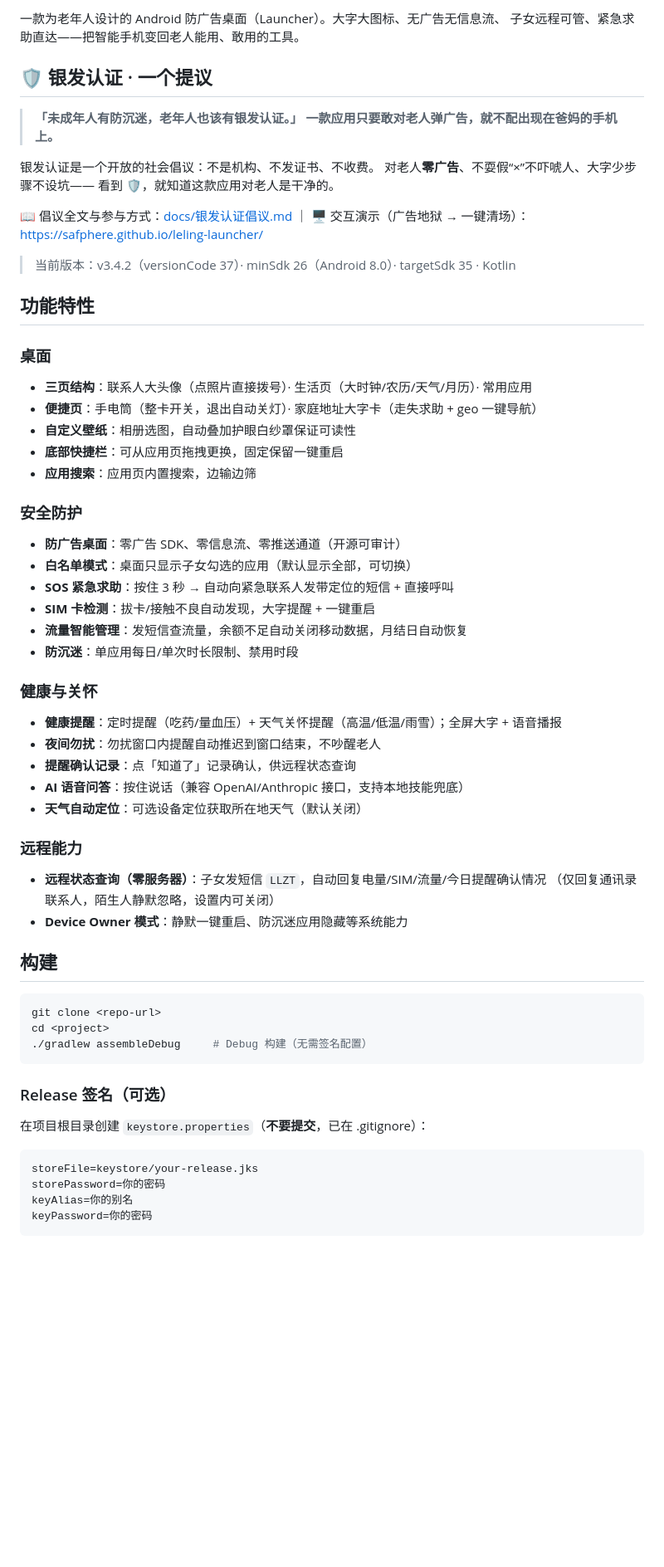
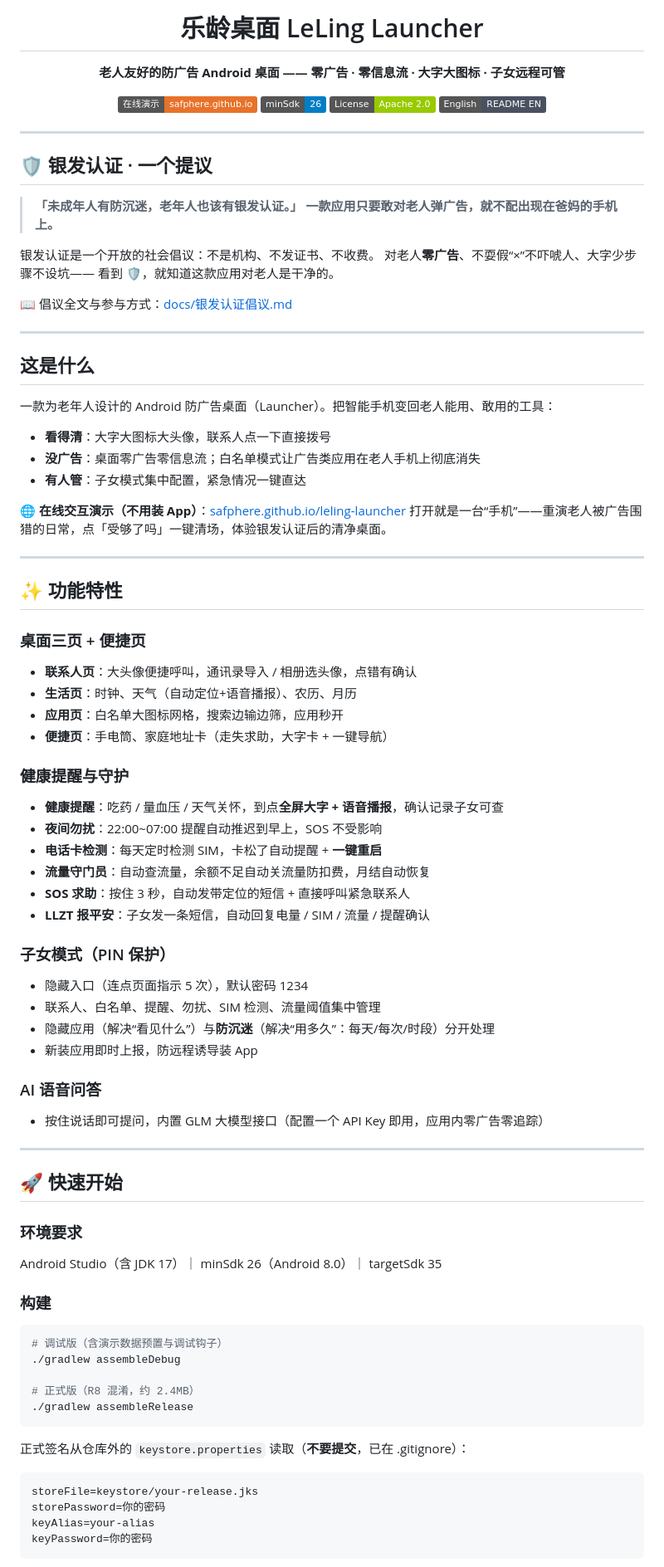
Before and after one commit to Safphere/leling-launcher, a Markdown page: README.md, the part around one of its changes. Shown at 83% size. GitHub-like rendering; badges without logos; blank space fills up the shorter version.

````diff
--- a/README.md
+++ b/README.md
@@ -4,6 +4,16 @@
 
-一款为老年人设计的 Android 防广告桌面（Launcher）。大字大图标、无广告无信息流、
-子女远程可管、紧急求助直达——把智能手机变回老人能用、敢用的工具。
+# 乐龄桌面 LeLing Launcher
+
+**老人友好的防广告 Android 桌面 —— 零广告 · 零信息流 · 大字大图标 · 子女远程可管**
+
+[![在线演示](https://img.shields.io/badge/在线演示-safphere.github.io-E8722A)](https://safphere.github.io/leling-launcher/)
+[![API](https://img.shields.io/badge/minSdk-26-blue)](#)
+[![License](https://img.shields.io/badge/License-Apache_2.0-green)](LICENSE)
+[![English](https://img.shields.io/badge/English-README_EN-4A5160)](README_EN.md)
+
+</div>
+
+---
 
 ## 🛡 银发认证 · 一个提议
 
@@ -14,56 +24,71 @@
 对老人**零广告**、不耍假“×”不吓唬人、大字少步骤不设坑——
 看到 🛡，就知道这款应用对老人是干净的。
 
-📖 倡议全文与参与方式：[docs/银发认证倡议.md](docs/银发认证倡议.md) ｜
-🖥 交互演示（广告地狱 → 一键清场）：https://safphere.github.io/leling-launcher/
+📖 倡议全文与参与方式：[docs/银发认证倡议.md](docs/银发认证倡议.md)
 
-> 当前版本：v3.4.2（versionCode 37）· minSdk 26（Android 8.0）· targetSdk 35 · Kotlin
+---
 
-## 功能特性
+## 这是什么
 
-### 桌面
-- **三页结构**：联系人大头像（点照片直接拨号）· 生活页（大时钟/农历/天气/月历）· 常用应用
-- **便捷页**：手电筒（整卡开关，退出自动关灯）· 家庭地址大字卡（走失求助 + geo 一键导航）
-- **自定义壁纸**：相册选图，自动叠加护眼白纱罩保证可读性
-- **底部快捷栏**：可从应用页拖拽更换，固定保留一键重启
-- **应用搜索**：应用页内置搜索，边输边筛
+一款为老年人设计的 Android 防广告桌面（Launcher）。把智能手机变回老人能用、敢用的工具：
 
-### 安全防护
-- **防广告桌面**：零广告 SDK、零信息流、零推送通道（开源可审计）
-- **白名单模式**：桌面只显示子女勾选的应用（默认显示全部，可切换）
-- **SOS 紧急求助**：按住 3 秒 → 自动向紧急联系人发带定位的短信 + 直接呼叫
-- **SIM 卡检测**：拔卡/接触不良自动发现，大字提醒 + 一键重启
-- **流量智能管理**：发短信查流量，余额不足自动关闭移动数据，月结日自动恢复
-- **防沉迷**：单应用每日/单次时长限制、禁用时段
+- **看得清**：大字大图标大头像，联系人点一下直接拨号
+- **没广告**：桌面零广告零信息流；白名单模式让广告类应用在老人手机上彻底消失
+- **有人管**：子女模式集中配置，紧急情况一键直达
 
-### 健康与关怀
-- **健康提醒**：定时提醒（吃药/量血压）+ 天气关怀提醒（高温/低温/雨雪）；全屏大字 + 语音播报
-- **夜间勿扰**：勿扰窗口内提醒自动推迟到窗口结束，不吵醒老人
-- **提醒确认记录**：点「知道了」记录确认，供远程状态查询
-- **AI 语音问答**：按住说话（兼容 OpenAI/Anthropic 接口，支持本地技能兜底）
-- **天气自动定位**：可选设备定位获取所在地天气（默认关闭）
+**🌐 在线交互演示（不用装 App）**：[safphere.github.io/leling-launcher](https://safphere.github.io/leling-launcher/)
+打开就是一台“手机”——重演老人被广告围猎的日常，点「受够了吗」一键清场，体验银发认证后的清净桌面。
 
-### 远程能力
-- **远程状态查询（零服务器）**：子女发短信 `LLZT`，自动回复电量/SIM/流量/今日提醒确认情况
-  （仅回复通讯录联系人，陌生人静默忽略，设置内可关闭）
-- **Device Owner 模式**：静默一键重启、防沉迷应用隐藏等系统能力
+---
 
-## 构建
+## ✨ 功能特性
+
+### 桌面三页 + 便捷页
+- **联系人页**：大头像便捷呼叫，通讯录导入 / 相册选头像，点错有确认
+- **生活页**：时钟、天气（自动定位+语音播报）、农历、月历
+- **应用页**：白名单大图标网格，搜索边输边筛，应用秒开
+- **便捷页**：手电筒、家庭地址卡（走失求助，大字卡 + 一键导航）
+
+### 健康提醒与守护
+- **健康提醒**：吃药 / 量血压 / 天气关怀，到点**全屏大字 + 语音播报**，确认记录子女可查
+- **夜间勿扰**：22:00~07:00 提醒自动推迟到早上，SOS 不受影响
+- **电话卡检测**：每天定时检测 SIM，卡松了自动提醒 + **一键重启**
+- **流量守门员**：自动查流量，余额不足自动关流量防扣费，月结自动恢复
+- **SOS 求助**：按住 3 秒，自动发带定位的短信 + 直接呼叫紧急联系人
+- **LLZT 报平安**：子女发一条短信，自动回复电量 / SIM / 流量 / 提醒确认
+
+### 子女模式（PIN 保护）
+- 隐藏入口（连点页面指示 5 次），默认密码 1234
+- 联系人、白名单、提醒、勿扰、SIM 检测、流量阈值集中管理
+- 隐藏应用（解决“看见什么”）与**防沉迷**（解决“用多久”：每天/每次/时段）分开处理
+- 新装应用即时上报，防远程诱导装 App
+
+### AI 语音问答
+- 按住说话即可提问，内置 GLM 大模型接口（配置一个 API Key 即用，应用内零广告零追踪）
+
+---
+
+## 🚀 快速开始
+
+### 环境要求
+Android Studio（含 JDK 17）｜ minSdk 26（Android 8.0）｜ targetSdk 35
+
+### 构建
 
 ```bash
-git clone <repo-url>
-cd <project>
-./gradlew assembleDebug     # Debug 构建（无需签名配置）
+# 调试版（含演示数据预置与调试钩子）
+./gradlew assembleDebug
+
+# 正式版（R8 混淆，约 2.4MB）
+./gradlew assembleRelease
 ```
 
-### Release 签名（可选）
-
-在项目根目录创建 `keystore.properties`（**不要提交**，已在 .gitignore）：
+正式签名从仓库外的 `keystore.properties` 读取（**不要提交**，已在 .gitignore）：
 
 ```properties
 storeFile=keystore/your-release.jks
 storePassword=你的密码
-keyAlias=你的别名
+keyAlias=your-alias
 keyPassword=你的密码
 ```
 
````
Also changed, not shown: other parts of README.md (+45 -55 lines), README_EN.md (added, +136 -0 lines), docs/assets/zai-logo.png (added), 1 other file.
